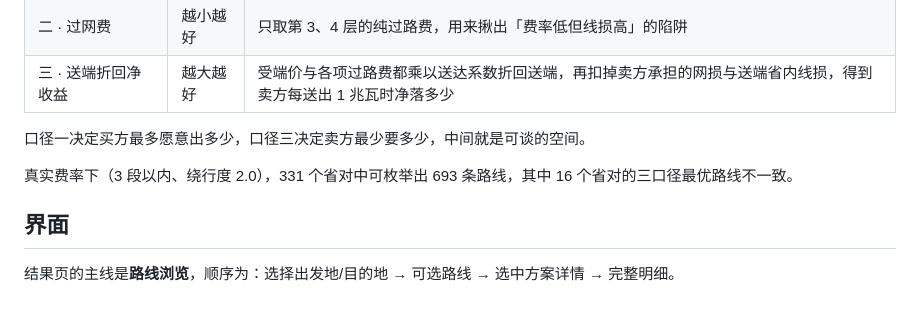
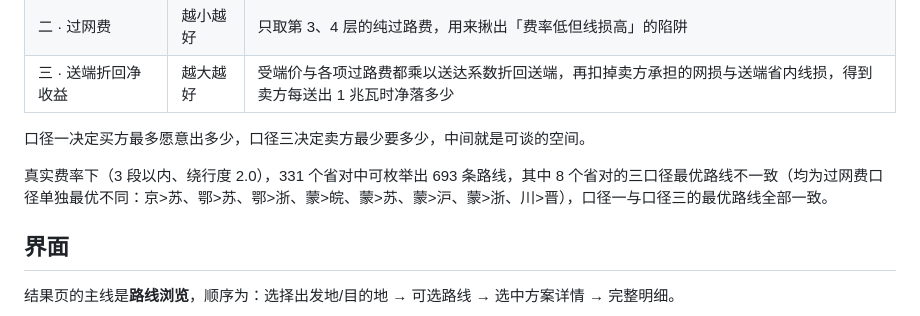
Before and after one commit to ChenShi-Tech/interprovince-route-optimizer, a Markdown page: README.md, the part around the change. Drawn GitHub-style.

Commit message:
docs(readme): F1 订正三口径分歧计数 16→8，附 8 省对名单与分歧性质
复算口径：331 省对/693 条路线下，口径二（过网费）单独最优不同共 8 处
（京>苏、鄂>苏、鄂>浙、蒙>皖、蒙>苏、蒙>沪、蒙>浙、川>晋），
口径一与口径三最优路线全部一致。此为 REQ-604 的前置订正。

```diff
--- a/README.md
+++ b/README.md
@@ -124,7 +124,7 @@ tools/                            构建、发版、测试与审计脚本
 
 口径一决定买方最多愿意出多少，口径三决定卖方最少要多少，中间就是可谈的空间。
 
-真实费率下（3 段以内、绕行度 2.0），331 个省对中可枚举出 693 条路线，其中 16 个省对的三口径最优路线不一致。
+真实费率下（3 段以内、绕行度 2.0），331 个省对中可枚举出 693 条路线，其中 8 个省对的三口径最优路线不一致（均为过网费口径单独最优不同：京>苏、鄂>苏、鄂>浙、蒙>皖、蒙>苏、蒙>沪、蒙>浙、川>晋），口径一与口径三的最优路线全部一致。
 
 ## 界面
 
```
